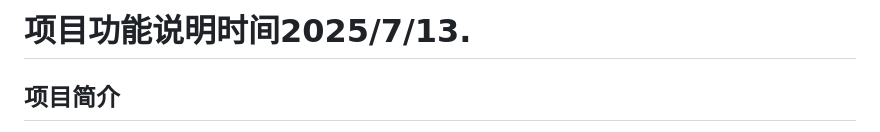
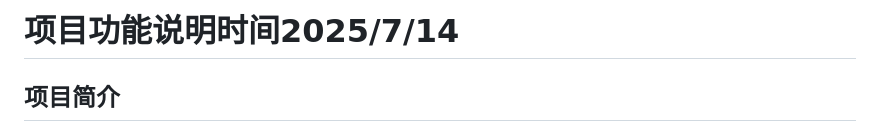
Before and after one commit to aqiongbei/Douyin-Automated-Multi-Account-Batch-Upload-Tool, a Markdown page: README.md, the part around the change. Rendered like a GitHub page.

Commit message:
更新 README.md

```diff
--- a/README.md
+++ b/README.md
@@ -1,4 +1,4 @@
-# 项目功能说明时间2025/7/13.
+# 项目功能说明时间2025/7/14
 
 ## 项目简介
 
```
